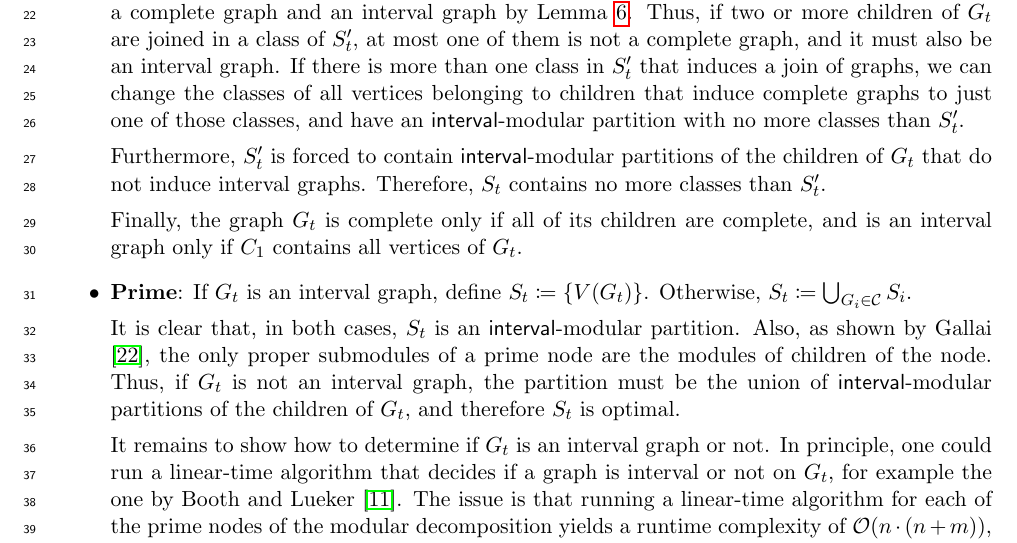
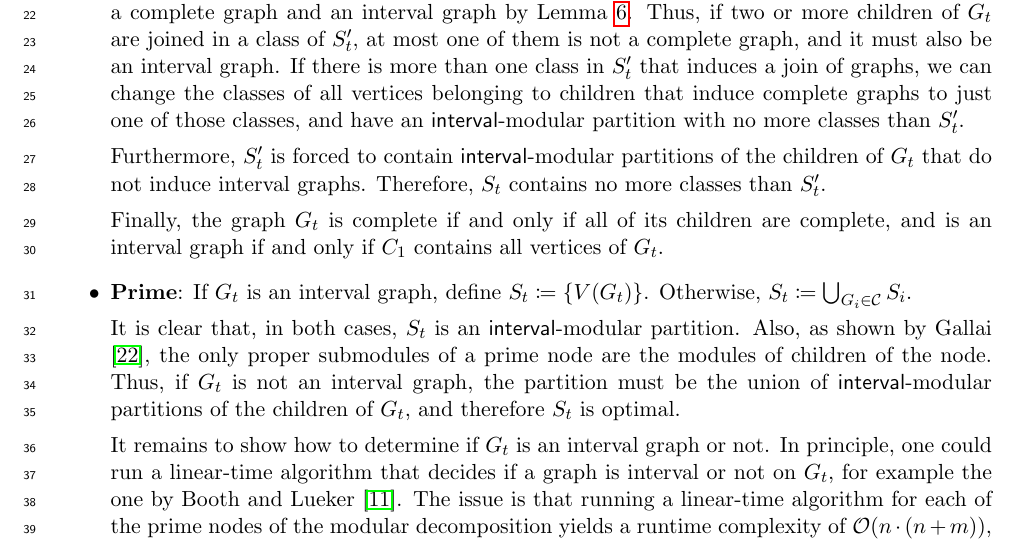
Before and after one commit to ericbrandwein/thinness-modular-cardinality, a LaTeX paper (main.tex): part of page 12 of 32, cut so that both start at the same text. Compiled offline with pdfLaTeX.

Commit message:
If and only if for the flags

```diff
--- a/main.tex
+++ b/main.tex
@@ -723,7 +723,7 @@ In particular, \cref{prop:thinness-join} implies that the join of two graphs is
 
         Furthermore, $S'_t$ is forced to contain $\interval$-modular partitions of the children of $G_t$ that do not induce interval graphs. Therefore, $S_t$ contains no more classes than $S'_t$.
 
-        Finally, the graph $G_t$ is complete only if all of its children are complete, and is an interval graph only if $C_1$ contains all vertices of $G_t$.
+        Finally, the graph $G_t$ is complete if and only if all of its children are complete, and is an interval graph if and only if $C_1$ contains all vertices of $G_t$.
 
         \item \textbf{Prime}: If $G_t$ is an interval graph, define $S_t \coloneqq \{V(G_t)\}$. Otherwise, $S_t \coloneqq \bigcup_{G_i \in \mathcal{C}}S_i$.
 
```
